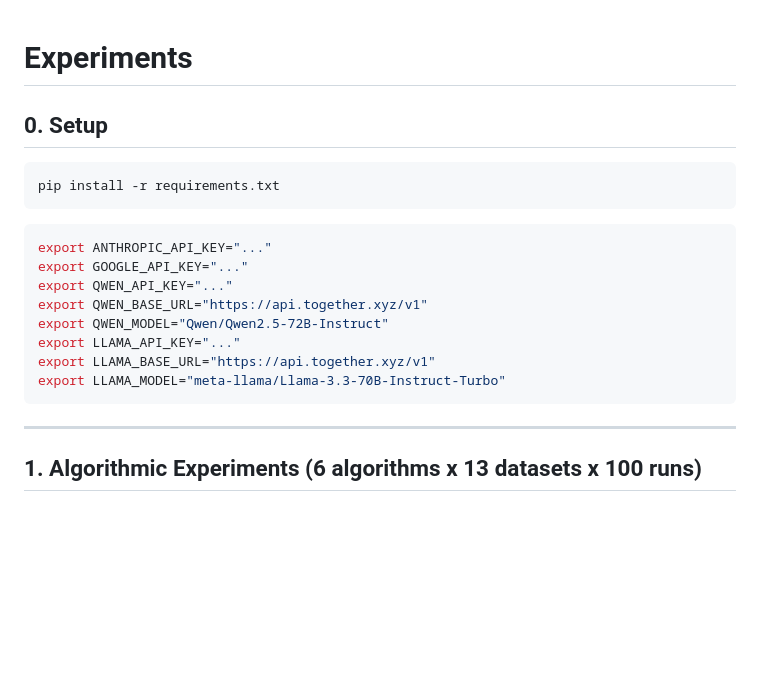
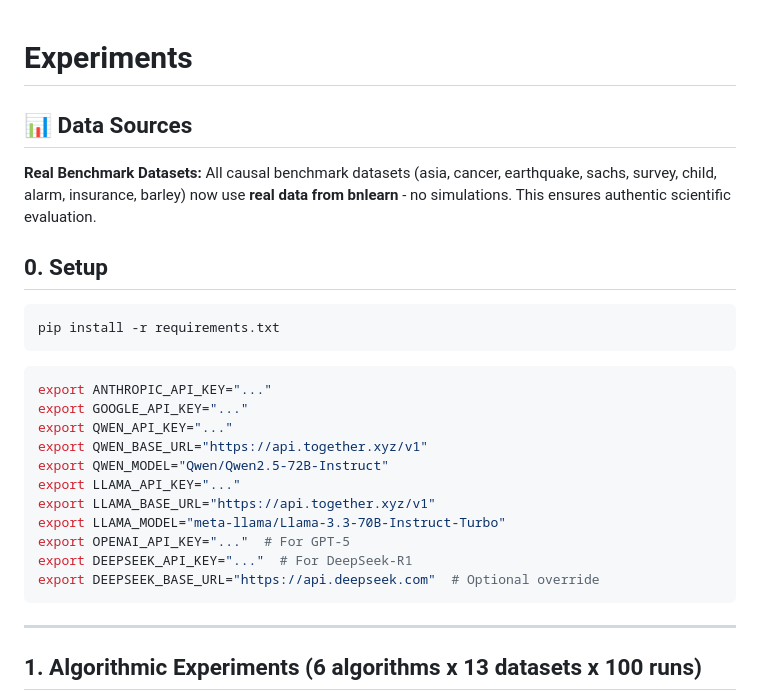
Before and after one commit to sohv/causality-in-llm, a Markdown page: EXPERIMENTS.md, the part around one of its changes. Drawn GitHub-style; blank space fills up the shorter version.

````diff
--- a/EXPERIMENTS.md
+++ b/EXPERIMENTS.md
@@ -1,4 +1,8 @@
 # Experiments
+
+## 📊 **Data Sources**
+
+**Real Benchmark Datasets:** All causal benchmark datasets (asia, cancer, earthquake, sachs, survey, child, alarm, insurance, barley) now use **real data from bnlearn** - no simulations. This ensures authentic scientific evaluation.
 
 ## 0. Setup
 
@@ -15,6 +19,9 @@ export QWEN_MODEL="Qwen/Qwen2.5-72B-Instruct"
 export LLAMA_API_KEY="..."
 export LLAMA_BASE_URL="https://api.together.xyz/v1"
 export LLAMA_MODEL="meta-llama/Llama-3.3-70B-Instruct-Turbo"
+export OPENAI_API_KEY="..."  # For GPT-5
+export DEEPSEEK_API_KEY="..."  # For DeepSeek-R1
+export DEEPSEEK_BASE_URL="https://api.deepseek.com"  # Optional override
 ```
 
 ---
````
Also changed, not shown: other parts of EXPERIMENTS.md (+40 -1 lines).
